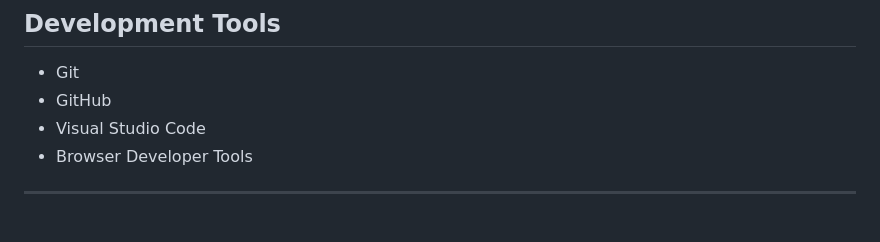
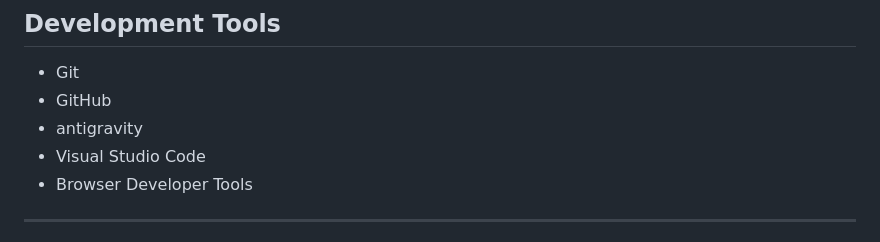
Before and after one commit to utkarshx08/virtual_portfolio, a Markdown page: vCard-personal-portfolio-main/README.md, the part around the change. Rendered like a GitHub page.

```diff
--- a/vCard-personal-portfolio-main/README.md
+++ b/vCard-personal-portfolio-main/README.md
@@ -105,6 +105,7 @@ Navigation between different portfolio sections is designed to provide a smooth
 
 - Git
 - GitHub
+- antigravity
 - Visual Studio Code
 - Browser Developer Tools
 
```
